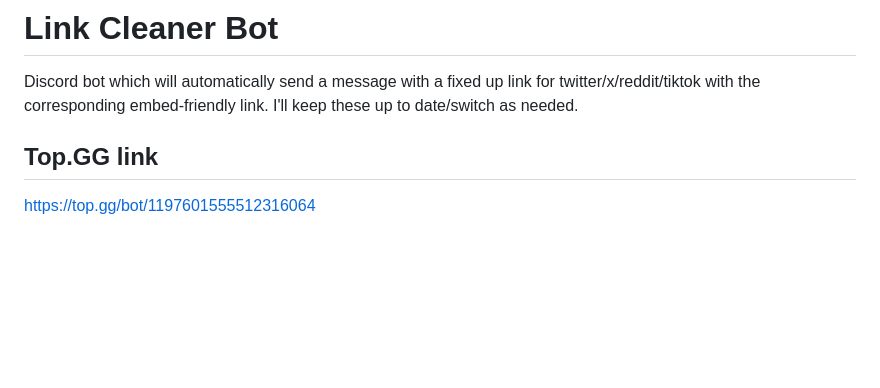
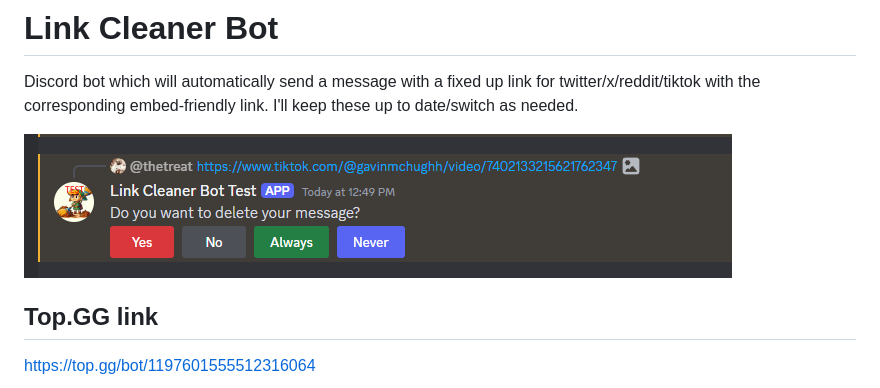
Before and after one commit to etriebe/linkcleanerbot, a Markdown page: readme.md, the part around the change. Rendered like a GitHub page; pictures changed too: images/prompt.png (added); blank space fills up the shorter version.

```diff
--- a/readme.md
+++ b/readme.md
@@ -1,6 +1,8 @@
 # Link Cleaner Bot
 
 Discord bot which will automatically send a message with a fixed up link for twitter/x/reddit/tiktok with the corresponding embed-friendly link. I'll keep these up to date/switch as needed.
+
+![alt text](images/prompt.png)
 
 ## Top.GG link
 
```
